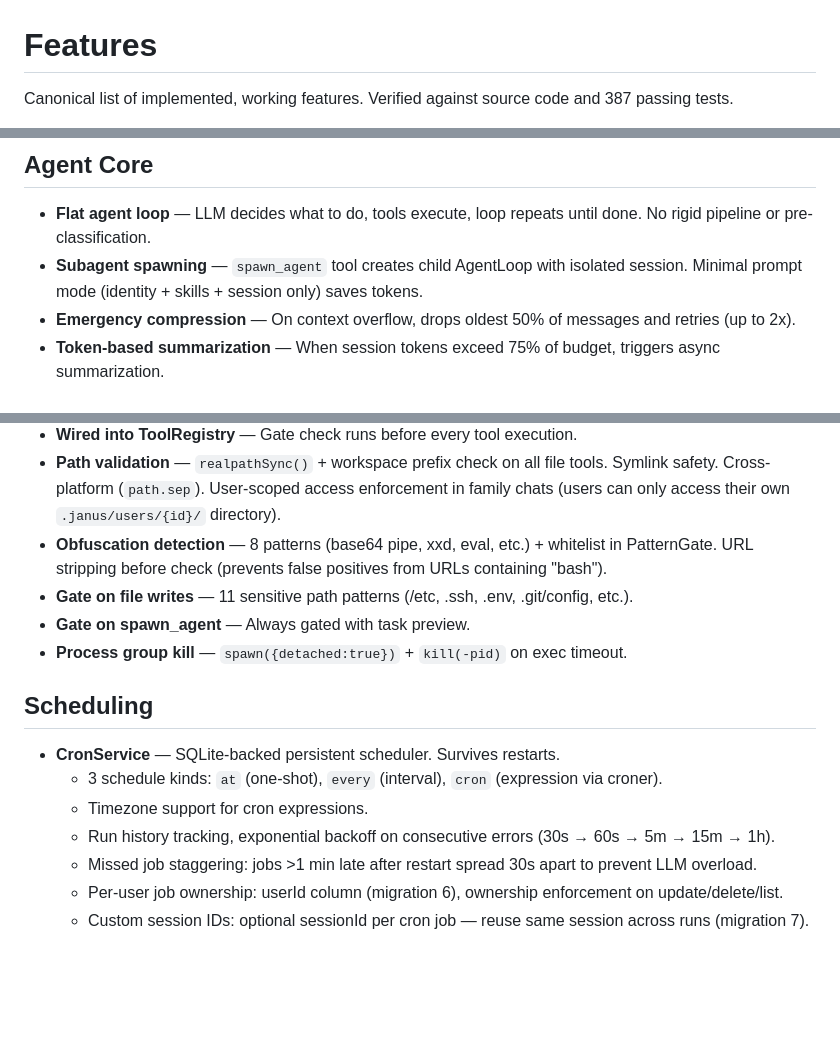
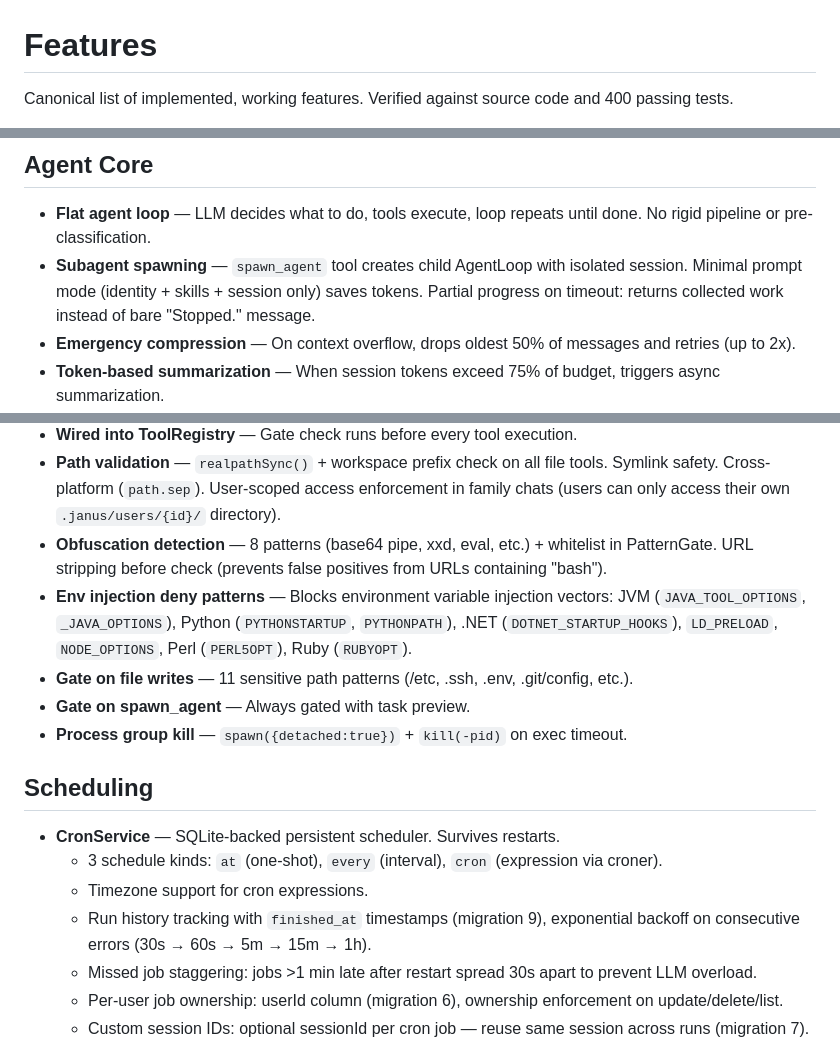
Before and after one commit to wtokarzewski/janus-agent, a Markdown page: FEATURES.md, 3 parts joined by grey strips. GitHub-like rendering; blank space fills up the shorter version.

```diff
--- a/FEATURES.md
+++ b/FEATURES.md
@@ -1,4 +1,4 @@
 # Features
 
-Canonical list of implemented, working features. Verified against source code and 387 passing tests.
+Canonical list of implemented, working features. Verified against source code and 400 passing tests.
 
@@ -9,7 +9,7 @@ Canonical list of implemented, working features. Verified against source code an
 ## Agent Core
 
 - **Flat agent loop** — LLM decides what to do, tools execute, loop repeats until done. No rigid pipeline or pre-classification.
-- **Subagent spawning** — `spawn_agent` tool creates child AgentLoop with isolated session. Minimal prompt mode (identity + skills + session only) saves tokens.
+- **Subagent spawning** — `spawn_agent` tool creates child AgentLoop with isolated session. Minimal prompt mode (identity + skills + session only) saves tokens. Partial progress on timeout: returns collected work instead of bare "Stopped." message.
 - **Emergency compression** — On context overflow, drops oldest 50% of messages and retries (up to 2x).
 - **Token-based summarization** — When session tokens exceed 75% of budget, triggers async summarization.
 - **Memory flush before compaction** — Before summarization discards old messages, pointer-based flush extracts ALL discarded messages (lastFlushed..discardUpTo) with context-aware LLM extraction. Triple output: HISTORY.md + daily notes + MEMORY.md holistic update. Preserves knowledge across compaction.
@@ -128,6 +129,7 @@ Real-browser automation via Playwright. Controls a dedicated Chrome profile thro
 - **Wired into ToolRegistry** — Gate check runs before every tool execution.
 - **Path validation** — `realpathSync()` + workspace prefix check on all file tools. Symlink safety. Cross-platform (`path.sep`). User-scoped access enforcement in family chats (users can only access their own `.janus/users/{id}/` directory).
 - **Obfuscation detection** — 8 patterns (base64 pipe, xxd, eval, etc.) + whitelist in PatternGate. URL stripping before check (prevents false positives from URLs containing "bash").
+- **Env injection deny patterns** — Blocks environment variable injection vectors: JVM (`JAVA_TOOL_OPTIONS`, `_JAVA_OPTIONS`), Python (`PYTHONSTARTUP`, `PYTHONPATH`), .NET (`DOTNET_STARTUP_HOOKS`), `LD_PRELOAD`, `NODE_OPTIONS`, Perl (`PERL5OPT`), Ruby (`RUBYOPT`).
 - **Gate on file writes** — 11 sensitive path patterns (/etc, .ssh, .env, .git/config, etc.).
 - **Gate on spawn_agent** — Always gated with task preview.
 - **Process group kill** — `spawn({detached:true})` + `kill(-pid)` on exec timeout.
@@ -137,7 +139,7 @@ Real-browser automation via Playwright. Controls a dedicated Chrome profile thro
 - **CronService** — SQLite-backed persistent scheduler. Survives restarts.
   - 3 schedule kinds: `at` (one-shot), `every` (interval), `cron` (expression via croner).
   - Timezone support for cron expressions.
-  - Run history tracking, exponential backoff on consecutive errors (30s → 60s → 5m → 15m → 1h).
+  - Run history tracking with `finished_at` timestamps (migration 9), exponential backoff on consecutive errors (30s → 60s → 5m → 15m → 1h).
   - Missed job staggering: jobs >1 min late after restart spread 30s apart to prevent LLM overload.
   - Per-user job ownership: userId column (migration 6), ownership enforcement on update/delete/list.
   - Custom session IDs: optional sessionId per cron job — reuse same session across runs (migration 7).
```
Also changed, not shown: other parts of FEATURES.md (+8 -6 lines), CLAUDE.md (+10 -10 lines), docs/ROADMAP.md (+15 -2 lines).
